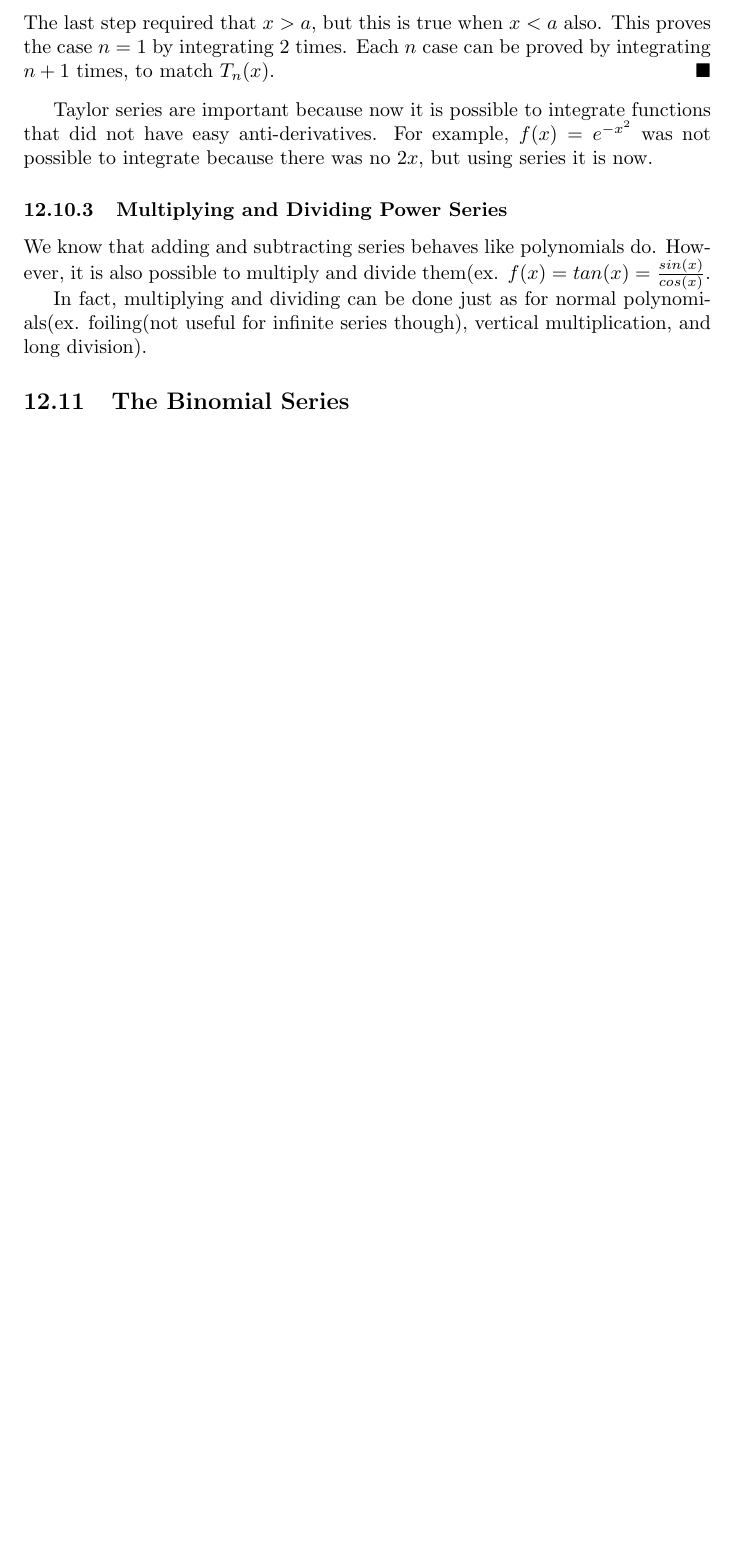
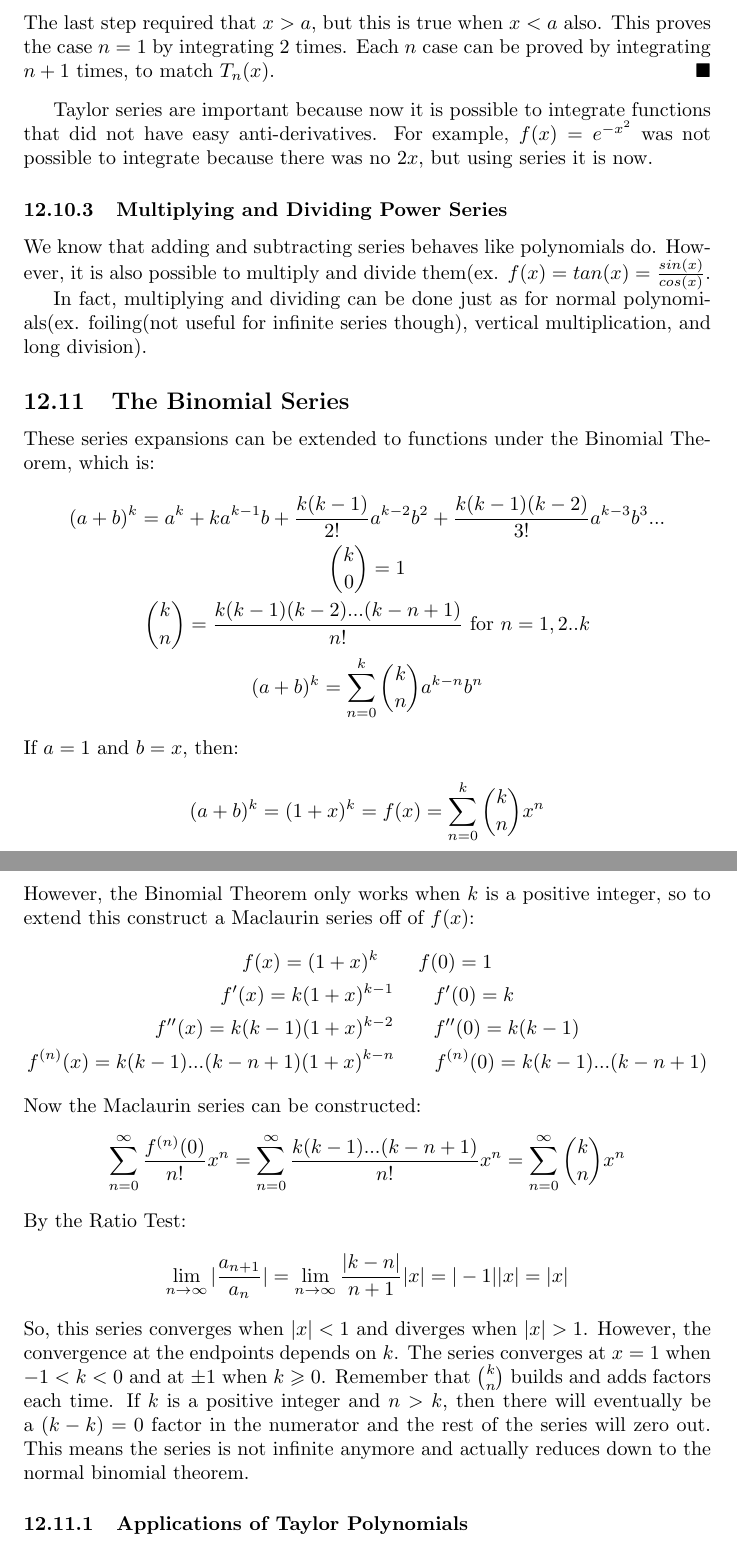
Before and after one commit to JJ27/CakirMath, a LaTeX document (MC2020.tex): part of page 29 of 29 before the commit and two parts of pages 29 and 30 of 30 after it, the two joined at a grey line, cut so that both start at the same text, the shorter picture padded with empty space. Compiled offline with pdfLaTeX.

Commit message:
12.10
Binomial Series

```diff
--- a/MC2020.tex
+++ b/MC2020.tex
@@ -885,5 +885,31 @@ We know that adding and subtracting series behaves like polynomials do. However,
 
 In fact, multiplying and dividing can be done just as for normal polynomials(ex. foiling(not useful for infinite series though), vertical multiplication, and long division).
 \subsection{The Binomial Series}
-
+These series expansions can be extended to functions under the Binomial Theorem, which is:
+\begin{gather*}
+    (a+b)^k = a^k + ka^{k-1}b + \frac{k(k-1)}{2!}a^{k-2}b^2 + \frac{k(k-1)(k-2)}{3!}a^{k-3}b^3...\\
+    \binom{k}{0} = 1\\ \binom{k}{n} = \frac{k(k-1)(k-2)...(k-n+1)}{n!} \textrm{ for $n = 1,2..k$}\\
+    (a+b)^k = \sum_{n=0}^k \binom{k}{n}a^{k-n}b^n
+\end{gather*}
+If $a = 1$ and $b = x$, then:
+\begin{gather*}
+    (a+b)^k = (1+x)^k = f(x) = \sum_{n=0}^k \binom{k}{n}x^n
+\end{gather*}
+However, the Binomial Theorem only works when $k$ is a positive integer, so to extend this construct a Maclaurin series off of $f(x)$:
+\begin{gather*}
+    f(x) = (1+x)^k\hspace{20pt}f(0) = 1\\
+    f'(x) = k(1+x)^{k-1}\hspace{20pt}f'(0) = k\\
+    f''(x) = k(k-1)(1+x)^{k-2}\hspace{20pt}f''(0) = k(k-1)\\
+    f^{(n)}(x) = k(k-1)...(k-n+1)(1+x)^{k-n}\hspace{20pt}f^{(n)}(0) = k(k-1)...(k-n+1)
+\end{gather*}
+Now the Maclaurin series can be constructed:
+\begin{gather*}
+    \sum_{n=0}^\infty \frac{f^{(n)}(0)}{n!}x^n = \sum_{n=0}^\infty \frac{k(k-1)...(k-n+1)}{n!}x^n = \sum_{n=0}^\infty \binom{k}{n}x^n
+\end{gather*}
+By the Ratio Test:
+\begin{gather*}
+    \lim_{n \to \infty}|\frac{a_{n+1}}{a_n}| = \lim_{n \to \infty} \frac{|k-n|}{n+1}|x| = |-1||x| = |x|
+\end{gather*}
+So, this series converges when $|x| < 1$ and diverges when $|x| > 1$. However, the convergence at the endpoints depends on $k$. The series converges at $x = 1$ when $-1 < k < 0$ and at $\pm 1$ when $k \geqslant 0$. Remember that $\binom{k}{n}$ builds and adds factors each time. If $k$ is a positive integer and $n > k$, then there will eventually be a $(k-k) = 0$ factor in the numerator and the rest of the series will zero out. This means the series is not infinite anymore and actually reduces down to the normal binomial theorem.
+\subsubsection{Applications of Taylor Polynomials}
 \end{document}
```
